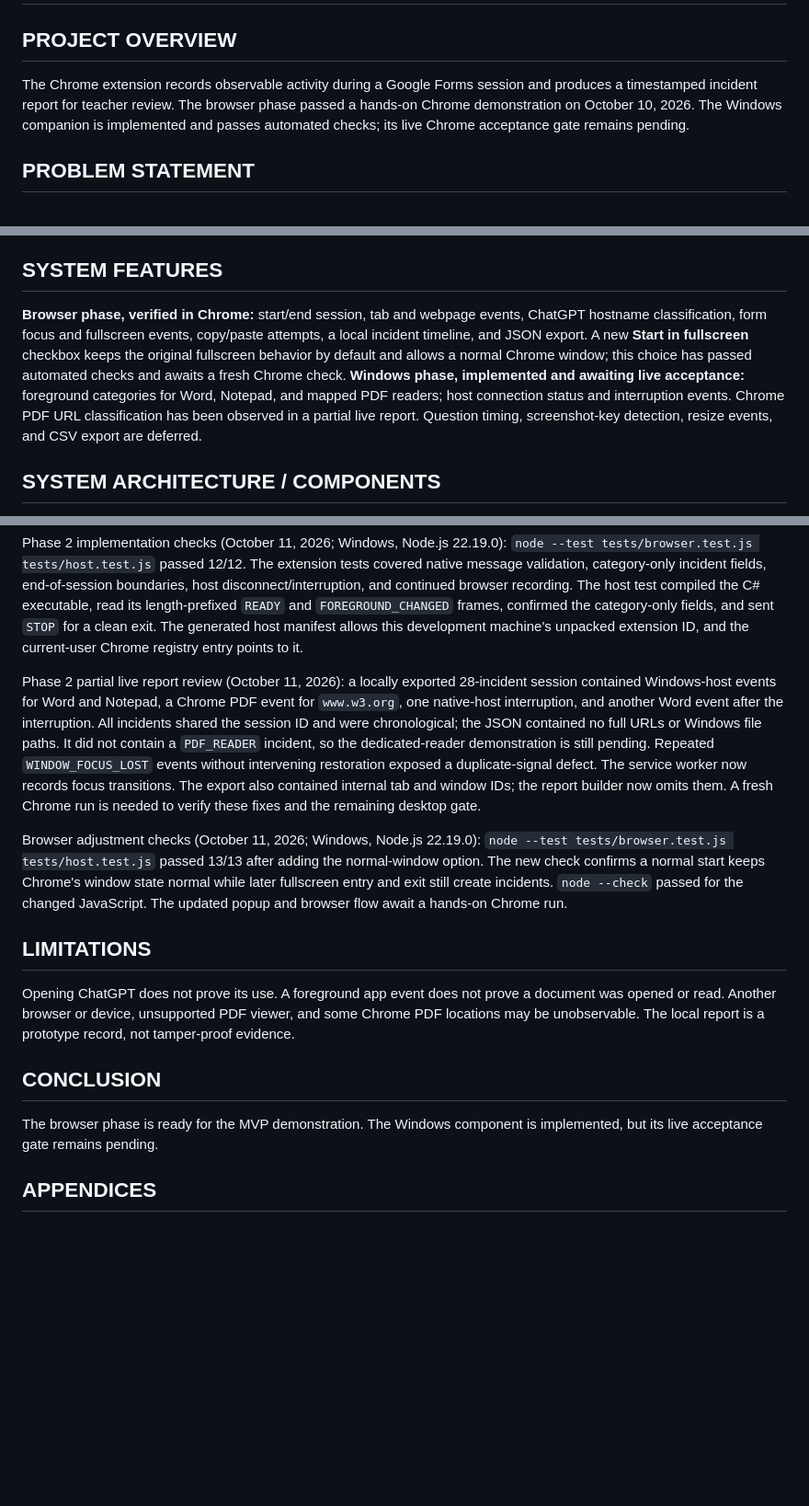
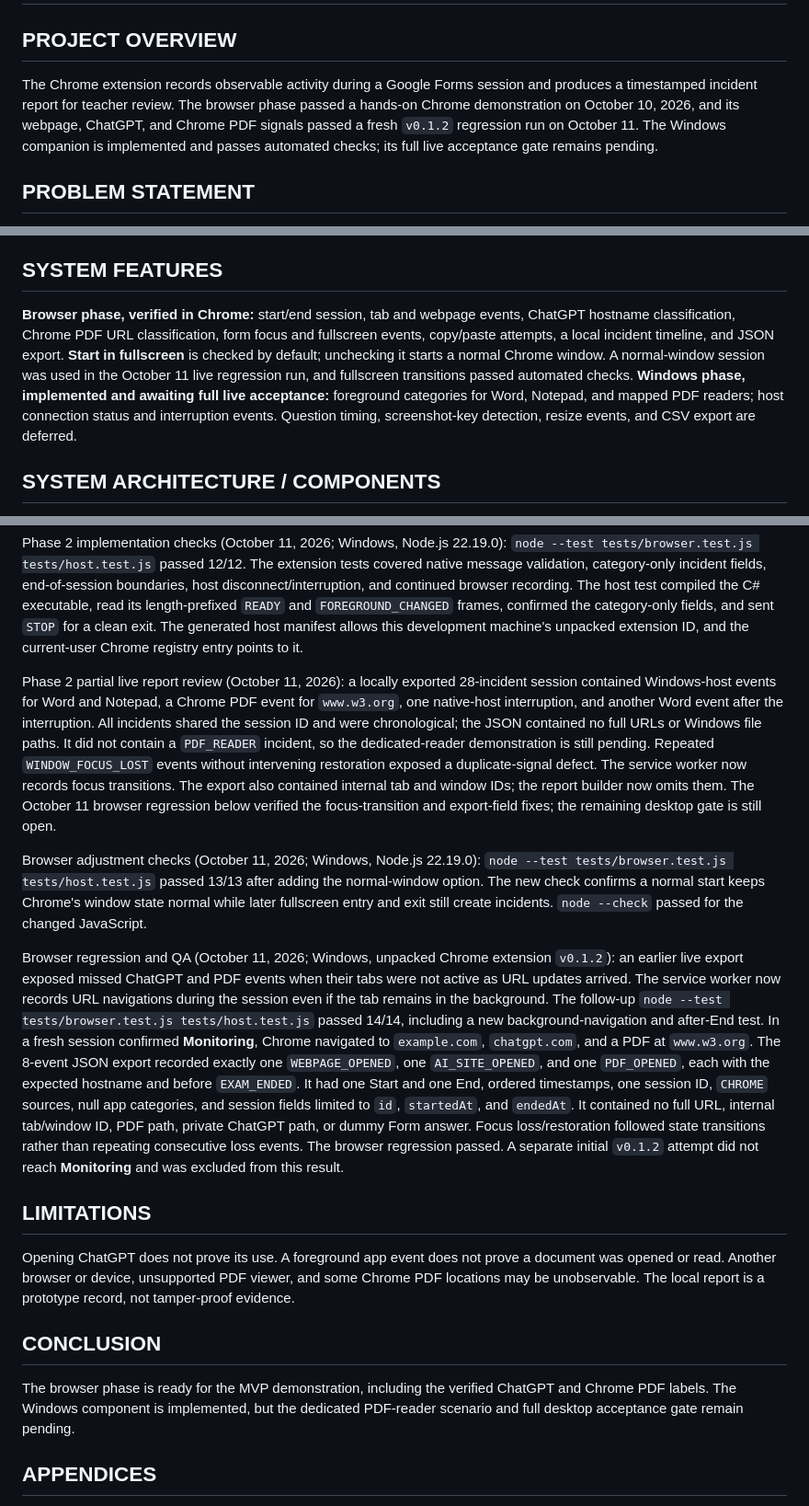
Before and after one commit to learningDar/IntegriTest, a Markdown page: README.md, 3 parts joined by grey strips. Shown at 92% size. Rendered like a GitHub page; blank space fills up the shorter version.

Commit message:
Document verified browser regression and remaining desktop gate

```diff
--- a/README.md
+++ b/README.md
@@ -2,7 +2,7 @@
 
 ## PROJECT OVERVIEW
 
-The Chrome extension records observable activity during a Google Forms session and produces a timestamped incident report for teacher review. The browser phase passed a hands-on Chrome demonstration on October 10, 2026. The Windows companion is implemented and passes automated checks; its live Chrome acceptance gate remains pending.
+The Chrome extension records observable activity during a Google Forms session and produces a timestamped incident report for teacher review. The browser phase passed a hands-on Chrome demonstration on October 10, 2026, and its webpage, ChatGPT, and Chrome PDF signals passed a fresh `v0.1.2` regression run on October 11. The Windows companion is implemented and passes automated checks; its full live acceptance gate remains pending.
 
 ## PROBLEM STATEMENT
 
@@ -17,7 +17,7 @@ A Google Forms exam alone provides limited visibility into tab changes, other we
 
 ## SYSTEM FEATURES
 
-**Browser phase, verified in Chrome:** start/end session, tab and webpage events, ChatGPT hostname classification, form focus and fullscreen events, copy/paste attempts, a local incident timeline, and JSON export. A new **Start in fullscreen** checkbox keeps the original fullscreen behavior by default and allows a normal Chrome window; this choice has passed automated checks and awaits a fresh Chrome check. **Windows phase, implemented and awaiting live acceptance:** foreground categories for Word, Notepad, and mapped PDF readers; host connection status and interruption events. Chrome PDF URL classification has been observed in a partial live report. Question timing, screenshot-key detection, resize events, and CSV export are deferred.
+**Browser phase, verified in Chrome:** start/end session, tab and webpage events, ChatGPT hostname classification, Chrome PDF URL classification, form focus and fullscreen events, copy/paste attempts, a local incident timeline, and JSON export. **Start in fullscreen** is checked by default; unchecking it starts a normal Chrome window. A normal-window session was used in the October 11 live regression run, and fullscreen transitions passed automated checks. **Windows phase, implemented and awaiting full live acceptance:** foreground categories for Word, Notepad, and mapped PDF readers; host connection status and interruption events. Question timing, screenshot-key detection, resize events, and CSV export are deferred.
 
 ## SYSTEM ARCHITECTURE / COMPONENTS
 
@@ -55,9 +55,11 @@ During testing, Chrome showed an `Extension context invalidated` error from a Fo
 
 Phase 2 implementation checks (October 11, 2026; Windows, Node.js 22.19.0): `node --test tests/browser.test.js tests/host.test.js` passed 12/12. The extension tests covered native message validation, category-only incident fields, end-of-session boundaries, host disconnect/interruption, and continued browser recording. The host test compiled the C# executable, read its length-prefixed `READY` and `FOREGROUND_CHANGED` frames, confirmed the category-only fields, and sent `STOP` for a clean exit. The generated host manifest allows this development machine's unpacked extension ID, and the current-user Chrome registry entry points to it.
 
-Phase 2 partial live report review (October 11, 2026): a locally exported 28-incident session contained Windows-host events for Word and Notepad, a Chrome PDF event for `www.w3.org`, one native-host interruption, and another Word event after the interruption. All incidents shared the session ID and were chronological; the JSON contained no full URLs or Windows file paths. It did not contain a `PDF_READER` incident, so the dedicated-reader demonstration is still pending. Repeated `WINDOW_FOCUS_LOST` events without intervening restoration exposed a duplicate-signal defect. The service worker now records focus transitions. The export also contained internal tab and window IDs; the report builder now omits them. A fresh Chrome run is needed to verify these fixes and the remaining desktop gate.
+Phase 2 partial live report review (October 11, 2026): a locally exported 28-incident session contained Windows-host events for Word and Notepad, a Chrome PDF event for `www.w3.org`, one native-host interruption, and another Word event after the interruption. All incidents shared the session ID and were chronological; the JSON contained no full URLs or Windows file paths. It did not contain a `PDF_READER` incident, so the dedicated-reader demonstration is still pending. Repeated `WINDOW_FOCUS_LOST` events without intervening restoration exposed a duplicate-signal defect. The service worker now records focus transitions. The export also contained internal tab and window IDs; the report builder now omits them. The October 11 browser regression below verified the focus-transition and export-field fixes; the remaining desktop gate is still open.
 
-Browser adjustment checks (October 11, 2026; Windows, Node.js 22.19.0): `node --test tests/browser.test.js tests/host.test.js` passed 13/13 after adding the normal-window option. The new check confirms a normal start keeps Chrome's window state normal while later fullscreen entry and exit still create incidents. `node --check` passed for the changed JavaScript. The updated popup and browser flow await a hands-on Chrome run.
+Browser adjustment checks (October 11, 2026; Windows, Node.js 22.19.0): `node --test tests/browser.test.js tests/host.test.js` passed 13/13 after adding the normal-window option. The new check confirms a normal start keeps Chrome's window state normal while later fullscreen entry and exit still create incidents. `node --check` passed for the changed JavaScript.
+
+Browser regression and QA (October 11, 2026; Windows, unpacked Chrome extension `v0.1.2`): an earlier live export exposed missed ChatGPT and PDF events when their tabs were not active as URL updates arrived. The service worker now records URL navigations during the session even if the tab remains in the background. The follow-up `node --test tests/browser.test.js tests/host.test.js` passed 14/14, including a new background-navigation and after-End test. In a fresh session confirmed **Monitoring**, Chrome navigated to `example.com`, `chatgpt.com`, and a PDF at `www.w3.org`. The 8-event JSON export recorded exactly one `WEBPAGE_OPENED`, one `AI_SITE_OPENED`, and one `PDF_OPENED`, each with the expected hostname and before `EXAM_ENDED`. It had one Start and one End, ordered timestamps, one session ID, `CHROME` sources, null app categories, and session fields limited to `id`, `startedAt`, and `endedAt`. It contained no full URL, internal tab/window ID, PDF path, private ChatGPT path, or dummy Form answer. Focus loss/restoration followed state transitions rather than repeating consecutive loss events. The browser regression passed. A separate initial `v0.1.2` attempt did not reach **Monitoring** and was excluded from this result.
 
 ## LIMITATIONS
 
@@ -65,7 +67,7 @@ Opening ChatGPT does not prove its use. A foreground app event does not prove a
 
 ## CONCLUSION
 
-The browser phase is ready for the MVP demonstration. The Windows component is implemented, but its live acceptance gate remains pending.
+The browser phase is ready for the MVP demonstration, including the verified ChatGPT and Chrome PDF labels. The Windows component is implemented, but the dedicated PDF-reader scenario and full desktop acceptance gate remain pending.
 
 ## APPENDICES
 
```
Also changed, not shown: other parts of README.md (+1 -1 lines).
